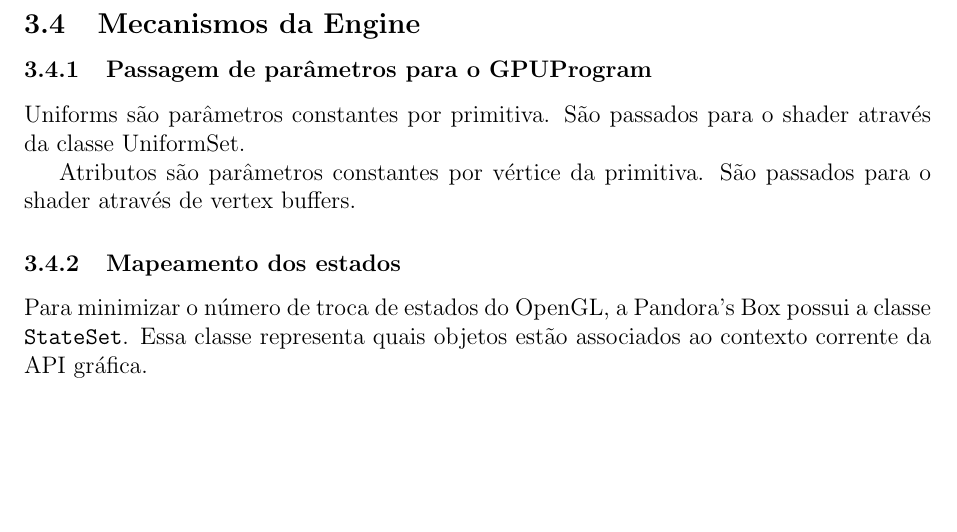
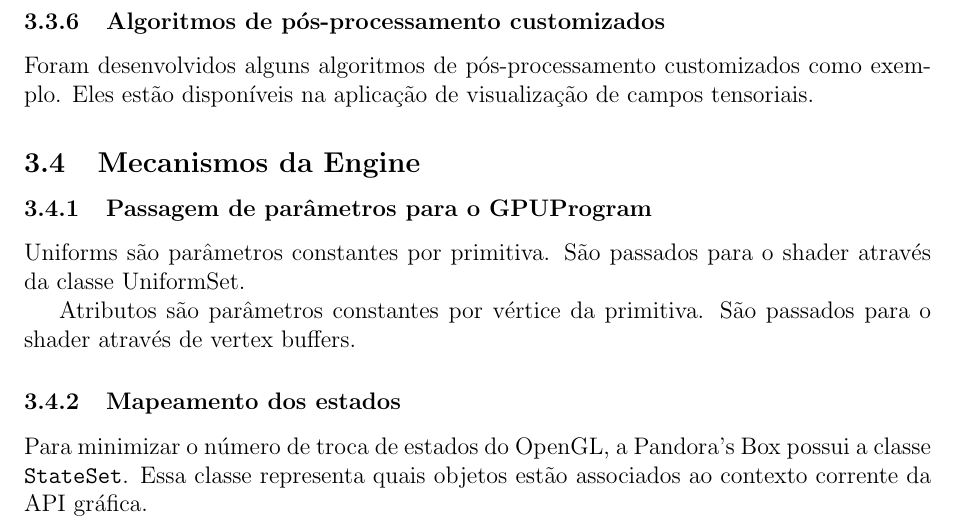
Before and after one commit to toshikurauchi/monografia, a LaTeX document (monografia.tex, which reads atividades_realizadas.tex): part of page 21 of 29, cut at the place of the change, the shorter picture padded with empty space. Compiled offline with pdfLaTeX; the source files are stored in an older character set and shown here as Unicode.

Commit message:
Algoritmos de pos processamento customizados

```diff
--- a/atividades_realizadas.tex
+++ b/atividades_realizadas.tex
@@ -150,6 +150,10 @@ O \texttt{FramebufferImageProcessor} implementa uma técnica de renderização c
 O \texttt{BlitToFramebuffer} renderiza um retângulo com as dimensões da tela com a textura de nome \texttt{"color"} armazenada no renderizador.
 % blit to framebuffer
 
+\subsubsection{Algoritmos de pós-processamento customizados}
+
+Foram desenvolvidos alguns algoritmos de pós-processamento customizados como exemplo. Eles estão disponíveis na aplicação de visualização de campos tensoriais. % Explicar direito e listar os exemplos
+
 \subsection{Mecanismos da Engine}
 
 \subsubsection{Passagem de parâmetros para o GPUProgram}
```
